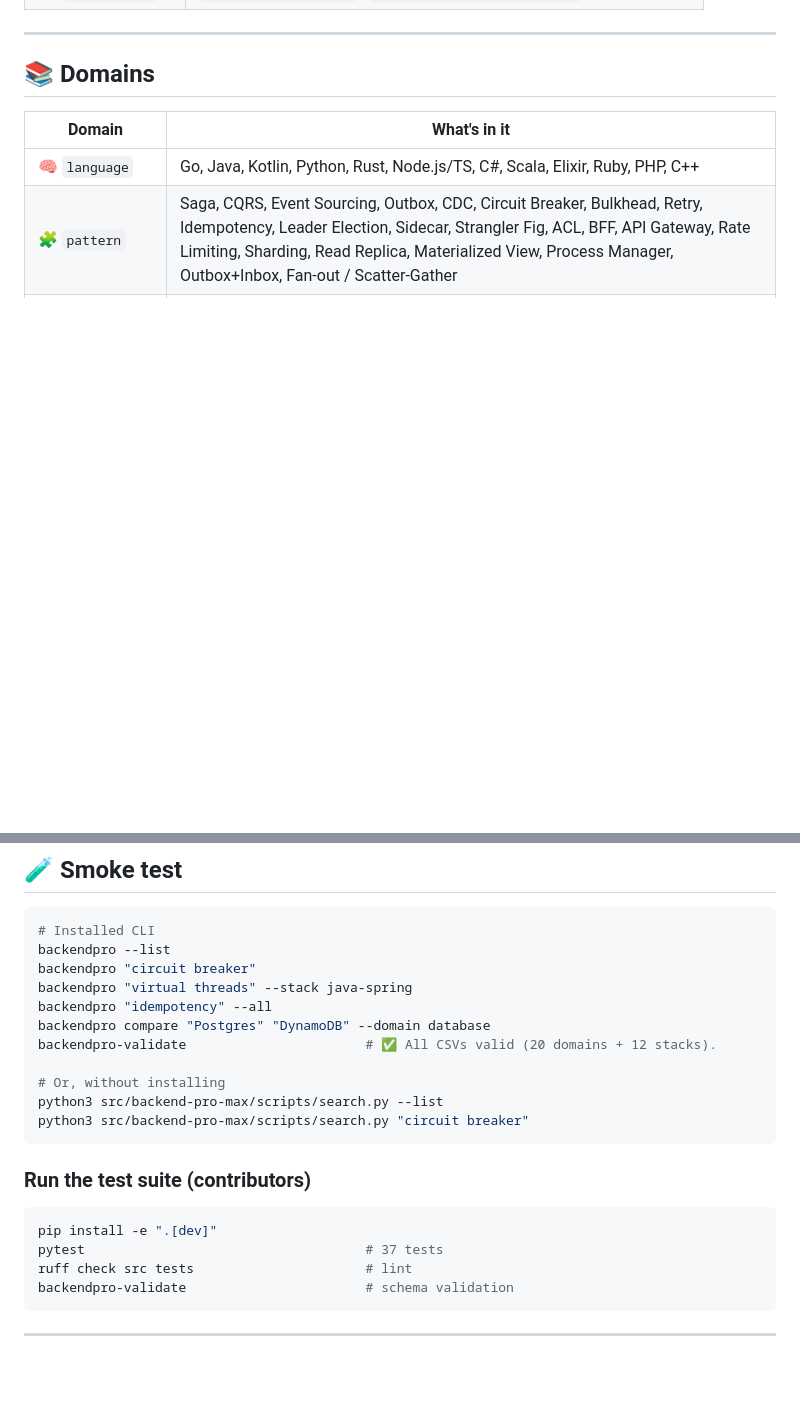
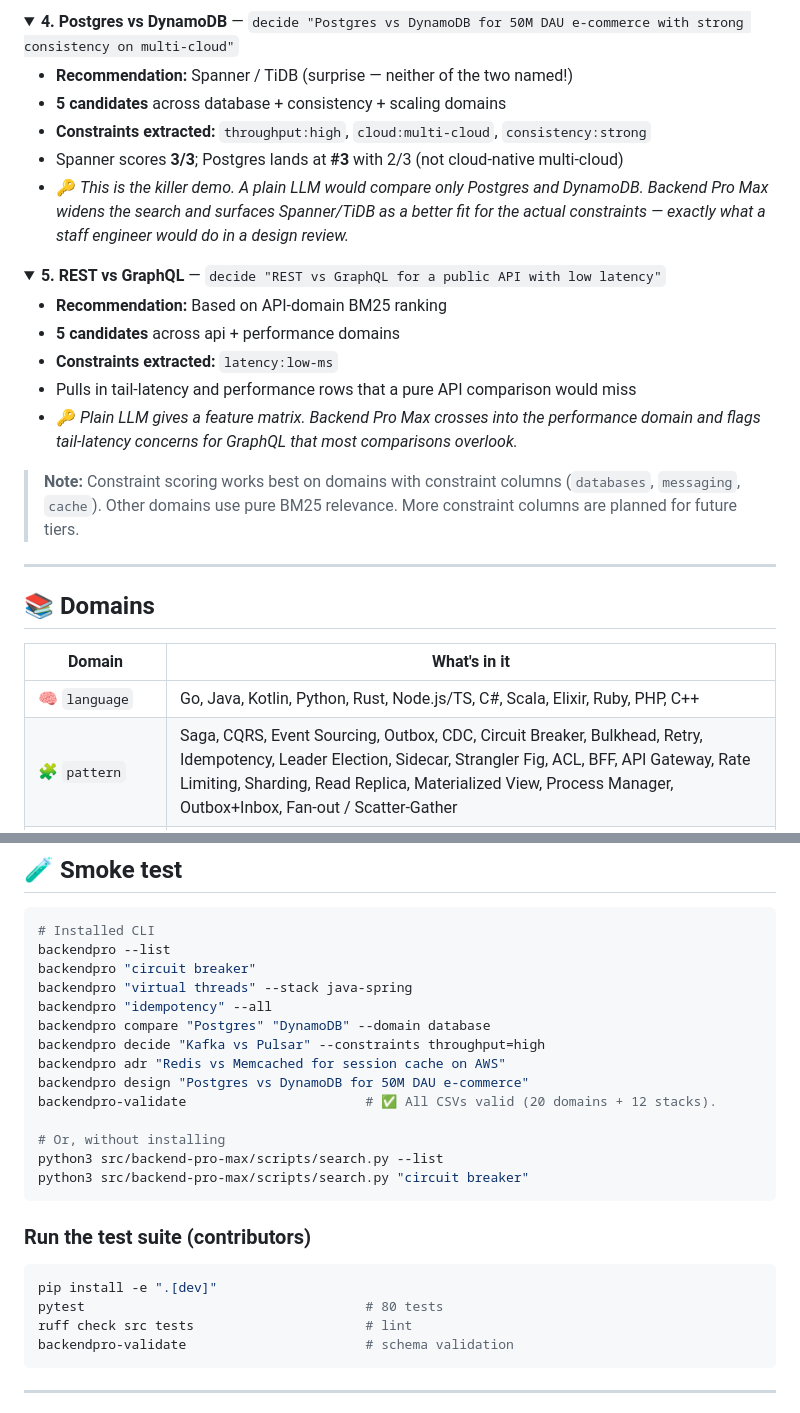
Before and after one commit to shashankswe2020-ux/backend-pro-max-skill, a Markdown page: README.md, 2 parts joined by grey strips. Rendered like a GitHub page; folded sections open; blank space fills up the shorter version.

Commit message:
docs: add Decision Intelligence demos + update test count to 80

````diff
--- a/README.md
+++ b/README.md
@@ -149,3 +215,30 @@ A taste of what to ask — these all return ranked, citable rows:
+</details>
+
+<details>
+<summary><strong>4. Postgres vs DynamoDB</strong> — <code>decide "Postgres vs DynamoDB for 50M DAU e-commerce with strong consistency on multi-cloud"</code></summary>
+
+- **Recommendation:** Spanner / TiDB (surprise — neither of the two named!)
+- **5 candidates** across database + consistency + scaling domains
+- **Constraints extracted:** `throughput:high`, `cloud:multi-cloud`, `consistency:strong`
+- Spanner scores **3/3**; Postgres lands at **#3** with 2/3 (not cloud-native multi-cloud)
+- 🔑 *This is the killer demo. A plain LLM would compare only Postgres and DynamoDB. Backend Pro Max widens the search and surfaces Spanner/TiDB as a better fit for the actual constraints — exactly what a staff engineer would do in a design review.*
+
+</details>
+
+<details>
+<summary><strong>5. REST vs GraphQL</strong> — <code>decide "REST vs GraphQL for a public API with low latency"</code></summary>
+
+- **Recommendation:** Based on API-domain BM25 ranking
+- **5 candidates** across api + performance domains
+- **Constraints extracted:** `latency:low-ms`
+- Pulls in tail-latency and performance rows that a pure API comparison would miss
+- 🔑 *Plain LLM gives a feature matrix. Backend Pro Max crosses into the performance domain and flags tail-latency concerns for GraphQL that most comparisons overlook.*
+
+</details>
+
+> **Note:** Constraint scoring works best on domains with constraint columns
+> (`databases`, `messaging`, `cache`). Other domains use pure BM25 relevance.
+> More constraint columns are planned for future tiers.
 
 ---
 
@@ -347,6 +440,9 @@ backendpro "circuit breaker"
 backendpro "virtual threads" --stack java-spring
 backendpro "idempotency" --all
 backendpro compare "Postgres" "DynamoDB" --domain database
+backendpro decide "Kafka vs Pulsar" --constraints throughput=high
+backendpro adr "Redis vs Memcached for session cache on AWS"
+backendpro design "Postgres vs DynamoDB for 50M DAU e-commerce"
 backendpro-validate                       # ✅ All CSVs valid (20 domains + 12 stacks).
 
 # Or, without installing
@@ -358,7 +454,7 @@ python3 src/backend-pro-max/scripts/search.py "circuit breaker"
 
 ```bash
 pip install -e ".[dev]"
-pytest                                    # 37 tests
+pytest                                    # 80 tests
 ruff check src tests                      # lint
 backendpro-validate                       # schema validation
 ```
````
Also changed, not shown: other parts of README.md (+66 -0 lines).
